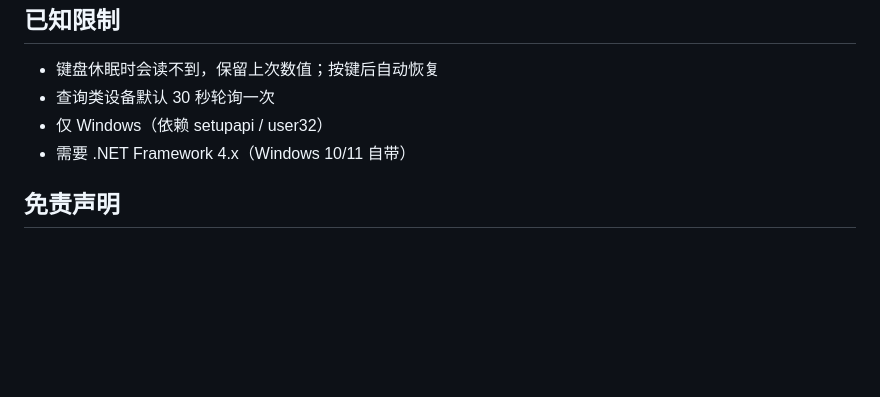
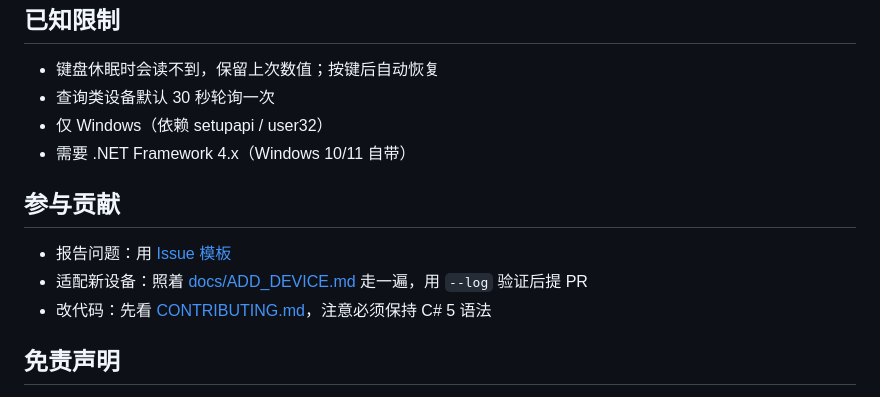
Before and after one commit to Lemon140339/BatteryMonitor, a Markdown page: README.md, the part around the change. Drawn GitHub-style; blank space fills up the shorter version.

Commit message:
chore: add CI, issue templates, contributing guide and social preview

```diff
--- a/README.md
+++ b/README.md
@@ -128,6 +128,12 @@ uninstall-autostart.bat   取消开机自启
 - 仅 Windows（依赖 setupapi / user32）
 - 需要 .NET Framework 4.x（Windows 10/11 自带）
 
+## 参与贡献
+
+- 报告问题：用 [Issue 模板](https://github.com/Lemon140339/BatteryMonitor/issues/new/choose)
+- 适配新设备：照着 [docs/ADD_DEVICE.md](docs/ADD_DEVICE.md) 走一遍，用 `--log` 验证后提 PR
+- 改代码：先看 [CONTRIBUTING.md](CONTRIBUTING.md)，注意必须保持 C# 5 语法
+
 ## 免责声明
 
 本项目与任何硬件厂商无关，协议来自对公开行为的观察分析，只做读取，不写设备。
```
Also changed, not shown: .github/pull_request_template.md (added, +23 -0 lines), CONTRIBUTING.md (added, +111 -0 lines), docs/social-preview.png (added), 4 other files.
